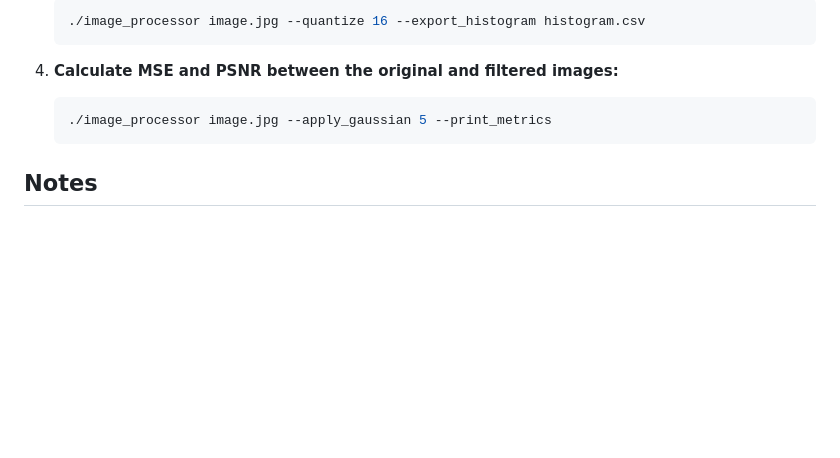
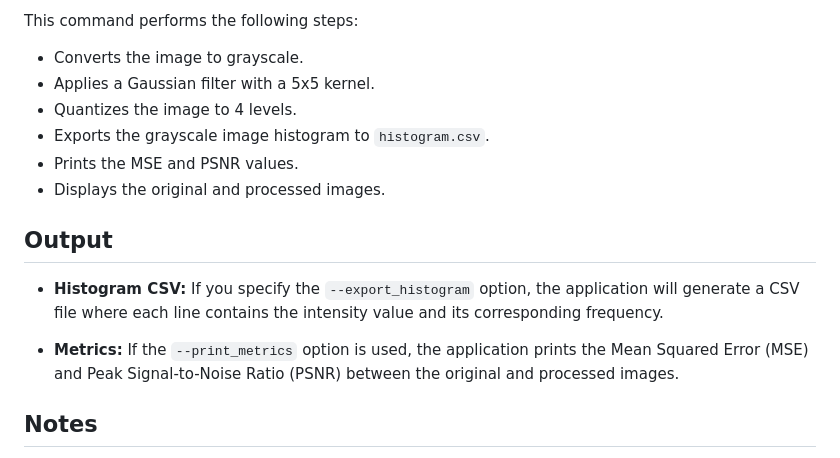
Before and after one commit to castanheta/IC, a Markdown page: T1/P3/README.md, the part around one of its changes. Drawn GitHub-style; blank space fills up the shorter version.

````diff
--- a/T1/P3/README.md
+++ b/T1/P3/README.md
@@ -81,13 +78,17 @@ The following command-line options are available:
 
-   ```bash
-   ./image_processor image.jpg --quantize 16 --export_histogram histogram.csv
-   ```
+This command performs the following steps:
+- Converts the image to grayscale.
+- Applies a Gaussian filter with a 5x5 kernel.
+- Quantizes the image to 4 levels.
+- Exports the grayscale image histogram to `histogram.csv`.
+- Prints the MSE and PSNR values.
+- Displays the original and processed images.
 
-4. **Calculate MSE and PSNR between the original and filtered images:**
+## Output
 
-   ```bash
-   ./image_processor image.jpg --apply_gaussian 5 --print_metrics
-   ```
+- **Histogram CSV:** If you specify the `--export_histogram` option, the application will generate a CSV file where each line contains the intensity value and its corresponding frequency.
+
+- **Metrics:** If the `--print_metrics` option is used, the application prints the Mean Squared Error (MSE) and Peak Signal-to-Noise Ratio (PSNR) between the original and processed images.
 
 ## Notes
 
````
Also changed, not shown: other parts of T1/P3/README.md (+27 -30 lines).
